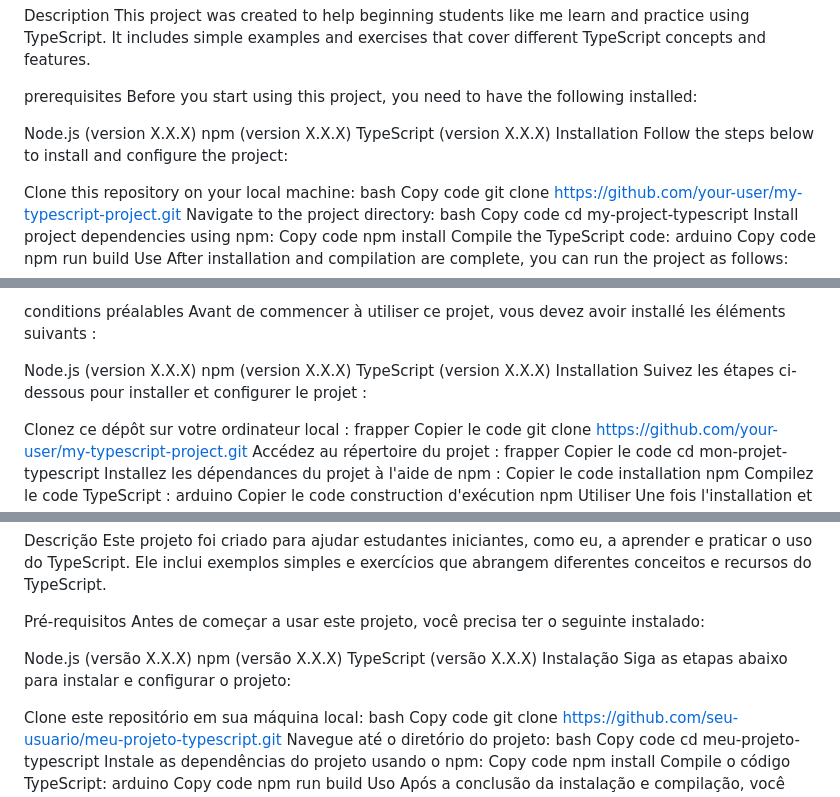
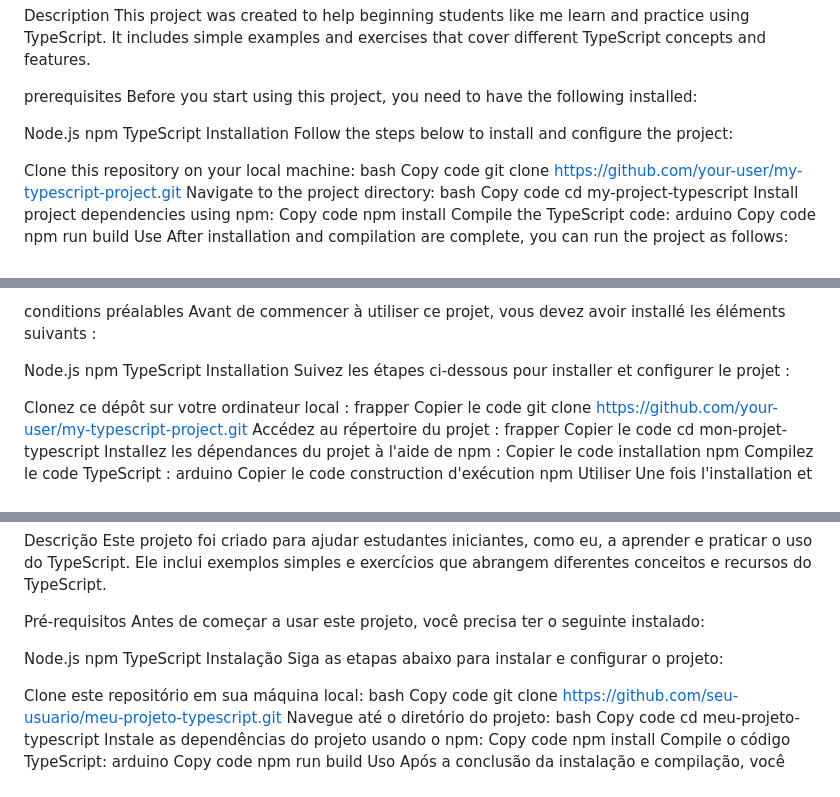
Before and after one commit to tales1982/TypeScript, a Markdown page: README.md, 3 parts joined by grey strips. Drawn GitHub-style.

```diff
--- a/README.md
+++ b/README.md
@@ -8,9 +8,9 @@ It includes simple examples and exercises that cover different TypeScript concep
 prerequisites
 Before you start using this project, you need to have the following installed:
 
-Node.js (version X.X.X)
-npm (version X.X.X)
-TypeScript (version X.X.X)
+Node.js
+npm
+TypeScript
 Installation
 Follow the steps below to install and configure the project:
 
@@ -73,9 +73,9 @@ Il comprend des exemples simples et des exercices qui couvrent différents conce
 conditions préalables
 Avant de commencer à utiliser ce projet, vous devez avoir installé les éléments suivants :
 
-Node.js (version X.X.X)
-npm (version X.X.X)
-TypeScript (version X.X.X)
+Node.js
+npm
+TypeScript
 Installation
 Suivez les étapes ci-dessous pour installer et configurer le projet :
 
@@ -138,9 +138,9 @@ Ele inclui exemplos simples e exercícios que abrangem diferentes conceitos e re
 Pré-requisitos
 Antes de começar a usar este projeto, você precisa ter o seguinte instalado:
 
-Node.js (versão X.X.X)
-npm (versão X.X.X)
-TypeScript (versão X.X.X)
+Node.js
+npm
+TypeScript
 Instalação
 Siga as etapas abaixo para instalar e configurar o projeto:
 
```
